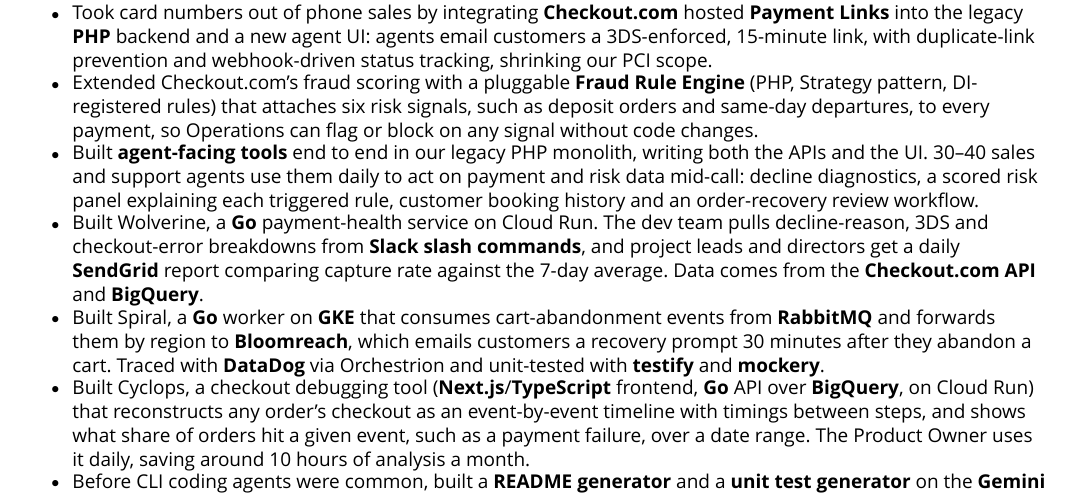
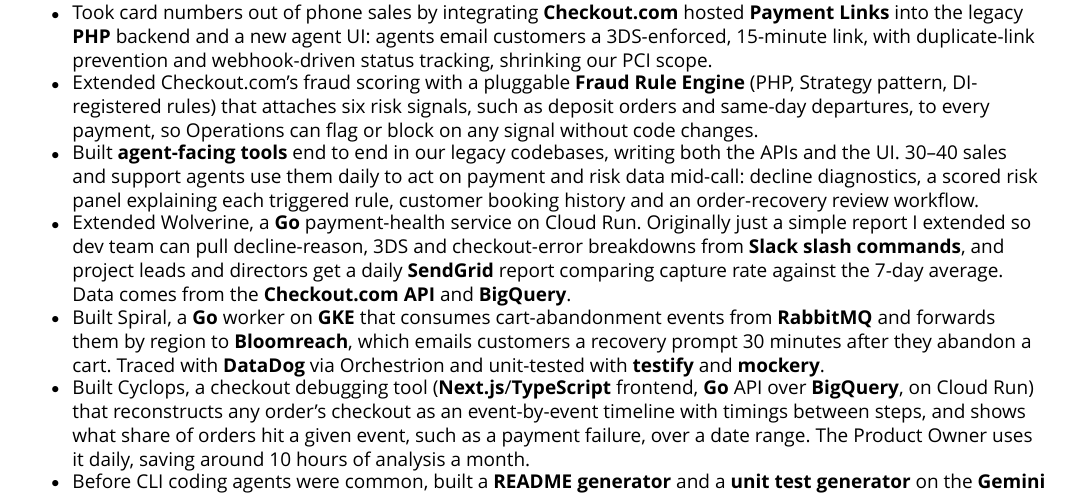
Before and after one commit to nickquirk/cv, a Typst document (cv.typ, which reads content.typ): part of page 1 of 2, cut so that both start at the same text. Compiled offline with Typst 0.15.

Commit message:
updating at bullets

```diff
--- a/content.typ
+++ b/content.typ
@@ -36,8 +36,8 @@
         [Build and operate full-stack features for the Customer Success team in *Go*, *PHP* and *TypeScript* (*React*\/*Next.js*), from spec to production, tested with *testify*, *Jest* and *Cypress*. Ship via *Docker*, *Jenkins* and *Bitbucket Pipelines* to *GCP (Cloud Run, GKE/Kubernetes)*, and debug staging and production with *DataDog* and *k9s*.],
         [Took card numbers out of phone sales by integrating *Checkout.com* hosted *Payment Links* into the legacy *PHP* backend and a new agent UI: agents email customers a 3DS-enforced, 15-minute link, with duplicate-link prevention and webhook-driven status tracking, shrinking our PCI scope.],
         [Extended Checkout.com's fraud scoring with a pluggable *Fraud Rule Engine* (PHP, Strategy pattern, DI-registered rules) that attaches six risk signals, such as deposit orders and same-day departures, to every payment, so Operations can flag or block on any signal without code changes.],
-        [Built *agent-facing tools* end to end in our legacy PHP monolith, writing both the APIs and the UI. 30–40 sales and support agents use them daily to act on payment and risk data mid-call: decline diagnostics, a scored risk panel explaining each triggered rule, customer booking history and an order-recovery review workflow.],
-        [Built Wolverine, a *Go* payment-health service on Cloud Run. The dev team pulls decline-reason, 3DS and checkout-error breakdowns from *Slack slash commands*, and project leads and directors get a daily *SendGrid* report comparing capture rate against the 7-day average. Data comes from the *Checkout.com API* and *BigQuery*.],
+        [Built *agent-facing tools* end to end in our legacy codebases, writing both the APIs and the UI. 30–40 sales and support agents use them daily to act on payment and risk data mid-call: decline diagnostics, a scored risk panel explaining each triggered rule, customer booking history and an order-recovery review workflow.],
+        [Extended Wolverine, a *Go* payment-health service on Cloud Run. Originally just a simple report I extended so dev team can pull decline-reason, 3DS and checkout-error breakdowns from *Slack slash commands*, and project leads and directors get a daily *SendGrid* report comparing capture rate against the 7-day average. Data comes from the *Checkout.com API* and *BigQuery*.],
         [Built Spiral, a *Go* worker on *GKE* that consumes cart-abandonment events from *RabbitMQ* and forwards them by region to *Bloomreach*, which emails customers a recovery prompt 30 minutes after they abandon a cart. Traced with *DataDog* via Orchestrion and unit-tested with *testify* and *mockery*.],
         [Built Cyclops, a checkout debugging tool (*Next.js*\/*TypeScript* frontend, *Go* API over *BigQuery*, on Cloud Run) that reconstructs any order's checkout as an event-by-event timeline with timings between steps, and shows what share of orders hit a given event, such as a payment failure, over a date range. The Product Owner uses it daily, saving around 10 hours of analysis a month.],
         [Before CLI coding agents were common, built a *README generator* and a *unit test generator* on the *Gemini API* (*Next.js*): the docs backfilled *13 codebases* and are now the team default, and the generated tests were merged into *5*. Around 5 hours saved per codebase; I presented both to the wider engineering team.],
```
